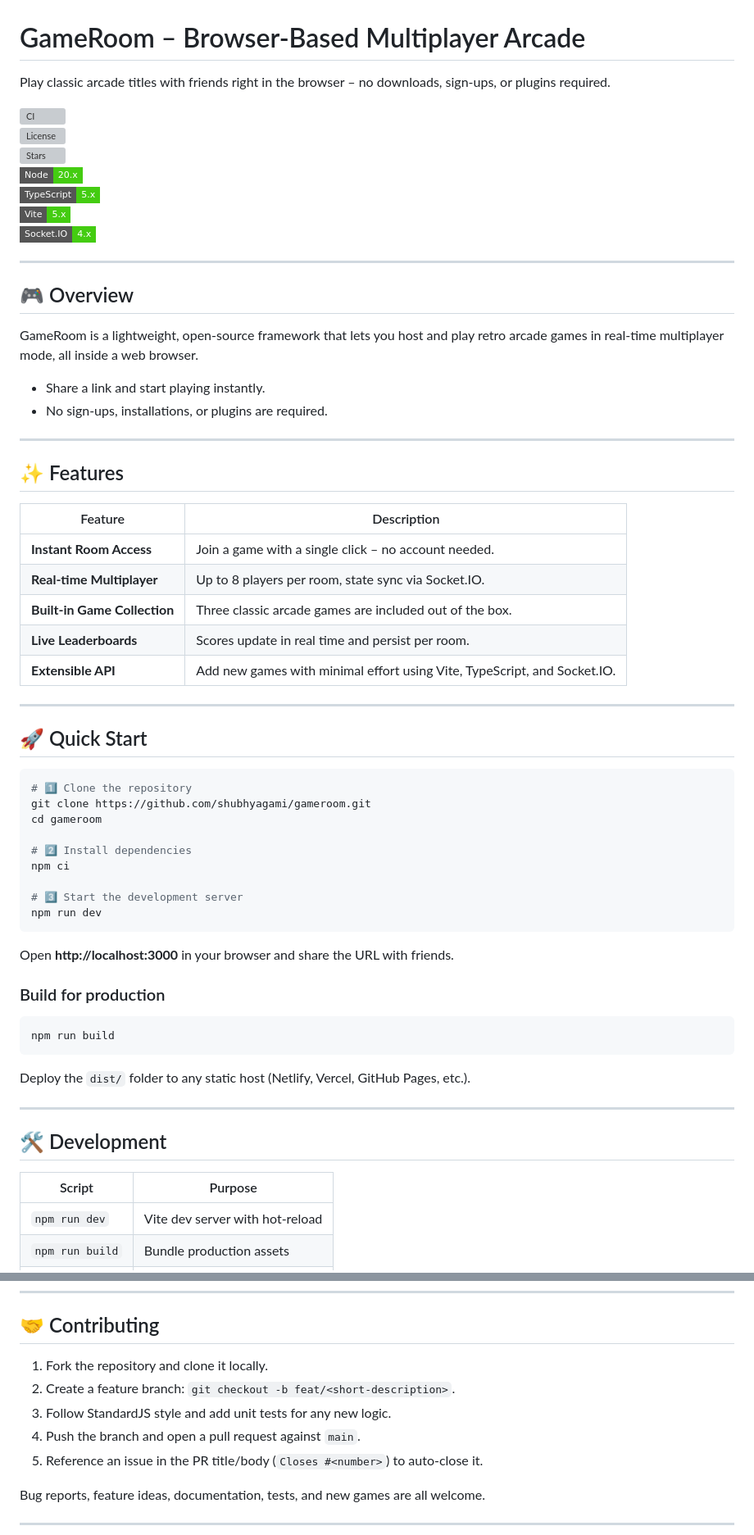
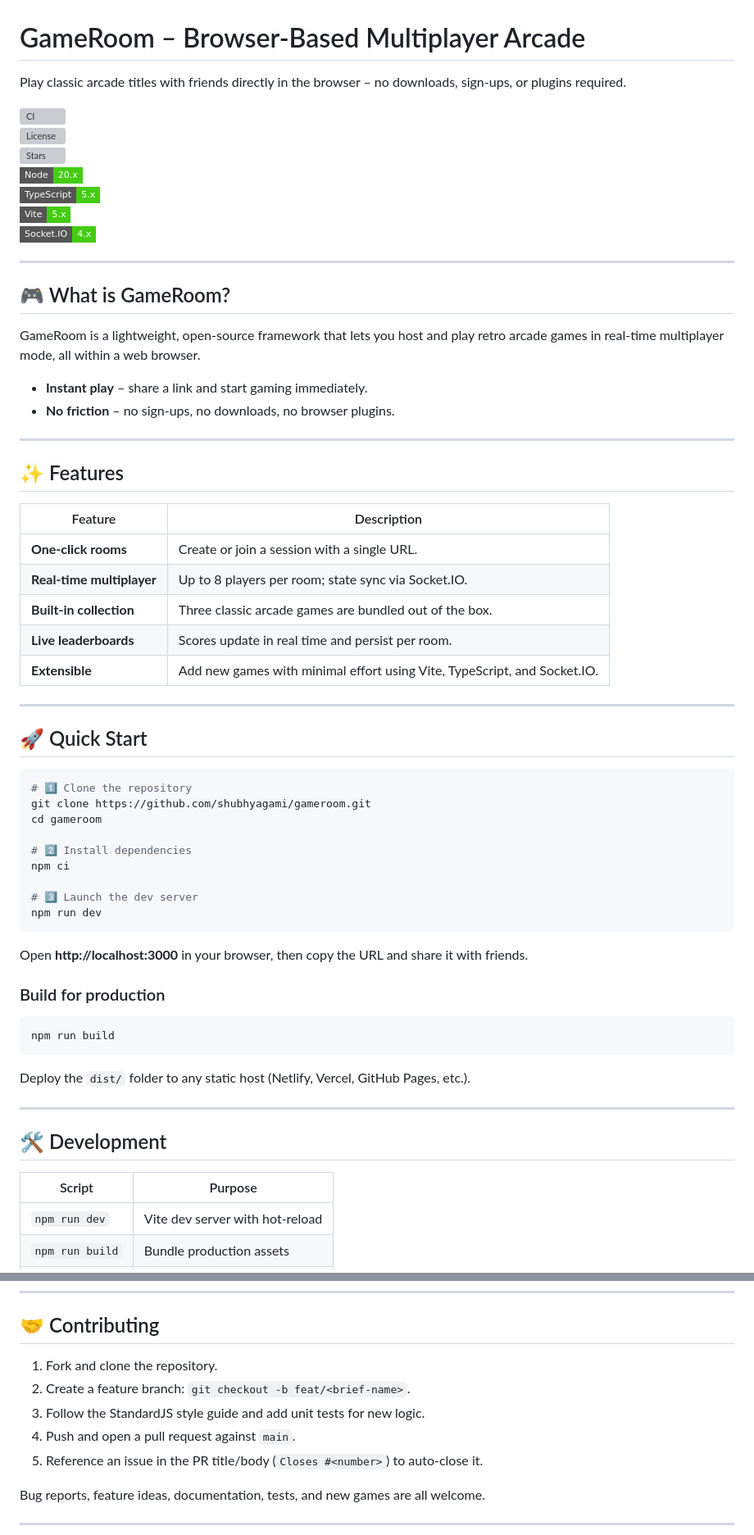
Before and after one commit to shubhyagami/gameroom, a Markdown page: README.md, 2 parts joined by grey strips. Shown at 82% size. GitHub-like rendering; badges without logos; grey boxes are pictures that could not be loaded.

Commit message:
update README with cleaner layout

````diff
--- a/README.md
+++ b/README.md
@@ -1,6 +1,6 @@
 # GameRoom – Browser‑Based Multiplayer Arcade
 
-Play classic arcade titles with friends right in the browser – no downloads, sign‑ups, or plugins required.
+Play classic arcade titles with friends directly in the browser – no downloads, sign‑ups, or plugins required.
 
 ![CI](https://img.shields.io/github/actions/workflow/status/shubhyagami/gameroom/ci.yml?branch=main&label=Build&style=flat-square)
 ![License](https://img.shields.io/github/license/shubhyagami/gameroom?style=flat-square)
@@ -12,23 +12,24 @@ Play classic arcade titles with friends right in the browser – no downloads, s
 
 ---
 
-## 🎮 Overview
+## 🎮 What is GameRoom?
 
-GameRoom is a lightweight, open‑source framework that lets you host and play retro arcade games in real‑time multiplayer mode, all inside a web browser.
-- Share a link and start playing instantly.
-- No sign‑ups, installations, or plugins are required.
+GameRoom is a lightweight, open‑source framework that lets you host and play retro arcade games in real‑time multiplayer mode, all within a web browser.
+
+* **Instant play** – share a link and start gaming immediately.
+* **No friction** – no sign‑ups, no downloads, no browser plugins.
 
 ---
 
 ## ✨ Features
 
 | Feature | Description |
-|---|---|
-| **Instant Room Access** | Join a game with a single click – no account needed. |
-| **Real‑time Multiplayer** | Up to 8 players per room, state sync via Socket.IO. |
-| **Built‑in Game Collection** | Three classic arcade games are included out of the box. |
-| **Live Leaderboards** | Scores update in real time and persist per room. |
-| **Extensible API** | Add new games with minimal effort using Vite, TypeScript, and Socket.IO. |
+|--------|-------------|
+| **One‑click rooms** | Create or join a session with a single URL. |
+| **Real‑time multiplayer** | Up to 8 players per room; state sync via Socket.IO. |
+| **Built‑in collection** | Three classic arcade games are bundled out of the box. |
+| **Live leaderboards** | Scores update in real time and persist per room. |
+| **Extensible** | Add new games with minimal effort using Vite, TypeScript, and Socket.IO. |
 
 ---
 
@@ -42,11 +43,11 @@ cd gameroom
 # 2️⃣ Install dependencies
 npm ci
 
-# 3️⃣ Start the development server
+# 3️⃣ Launch the dev server
 npm run dev
 ```
 
-Open **http://localhost:3000** in your browser and share the URL with friends.
+Open **http://localhost:3000** in your browser, then copy the URL and share it with friends.
 
 ### Build for production
 
@@ -61,7 +62,7 @@ Deploy the `dist/` folder to any static host (Netlify, Vercel, GitHub Pages, etc
 ## 🛠️ Development
 
 | Script | Purpose |
-|---|---|
+|--------|---------|
 | `npm run dev` | Vite dev server with hot‑reload |
 | `npm run build` | Bundle production assets |
 | `npm run lint` | Run ESLint (StandardJS) |
@@ -73,10 +74,10 @@ The codebase follows the **StandardJS** style guide (single quotes, no semicolon
 
 ## 🤝 Contributing
 
-1. Fork the repository and clone it locally.
-2. Create a feature branch: `git checkout -b feat/<short‑description>`.
-3. Follow StandardJS style and add unit tests for any new logic.
-4. Push the branch and open a pull request against `main`.
+1. Fork and clone the repository.
+2. Create a feature branch: `git checkout -b feat/<brief‑name>`.
+3. Follow the StandardJS style guide and add unit tests for new logic.
+4. Push and open a pull request against `main`.
 5. Reference an issue in the PR title/body (`Closes #<number>`) to auto‑close it.
 
 Bug reports, feature ideas, documentation, tests, and new games are all welcome.
````
